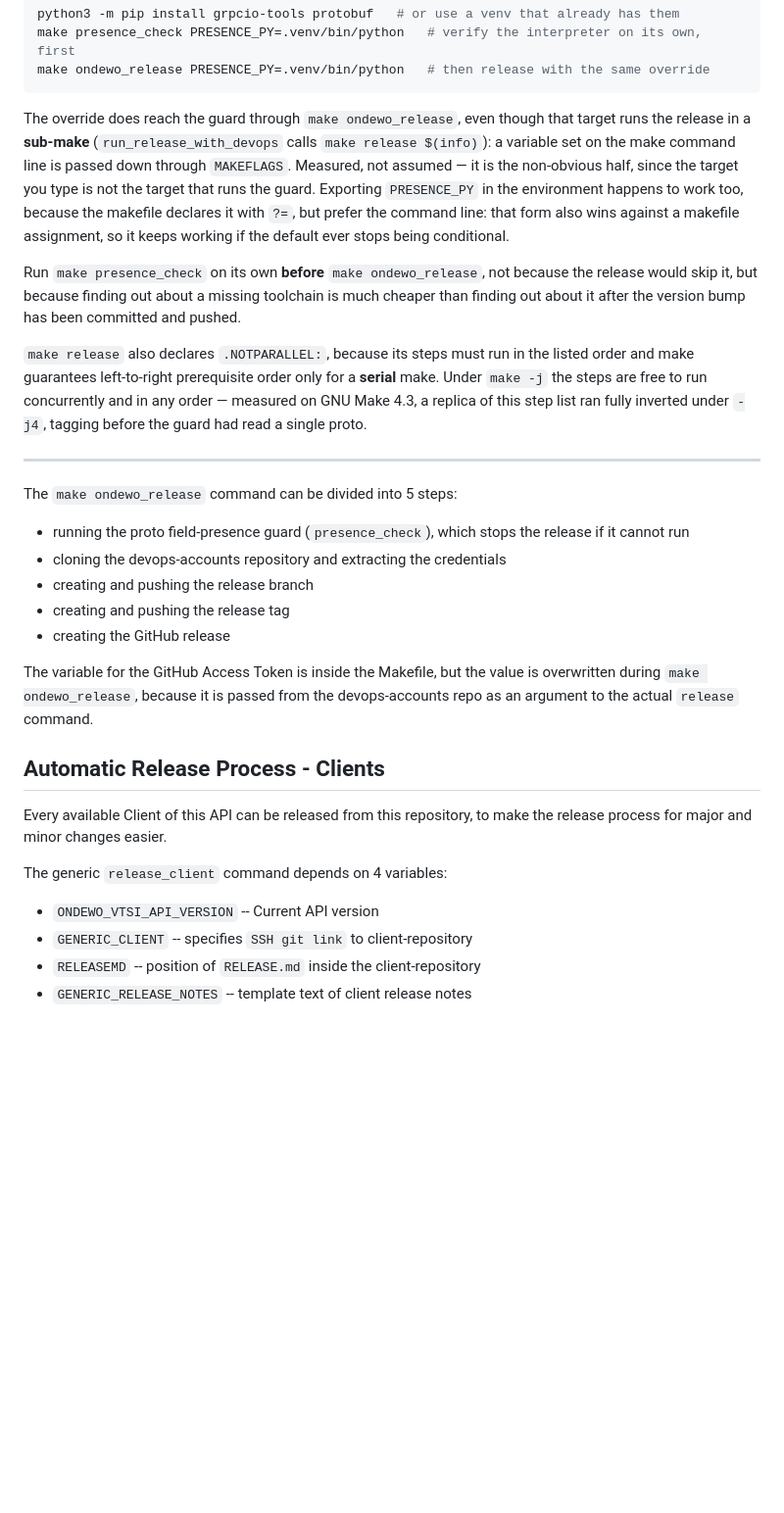
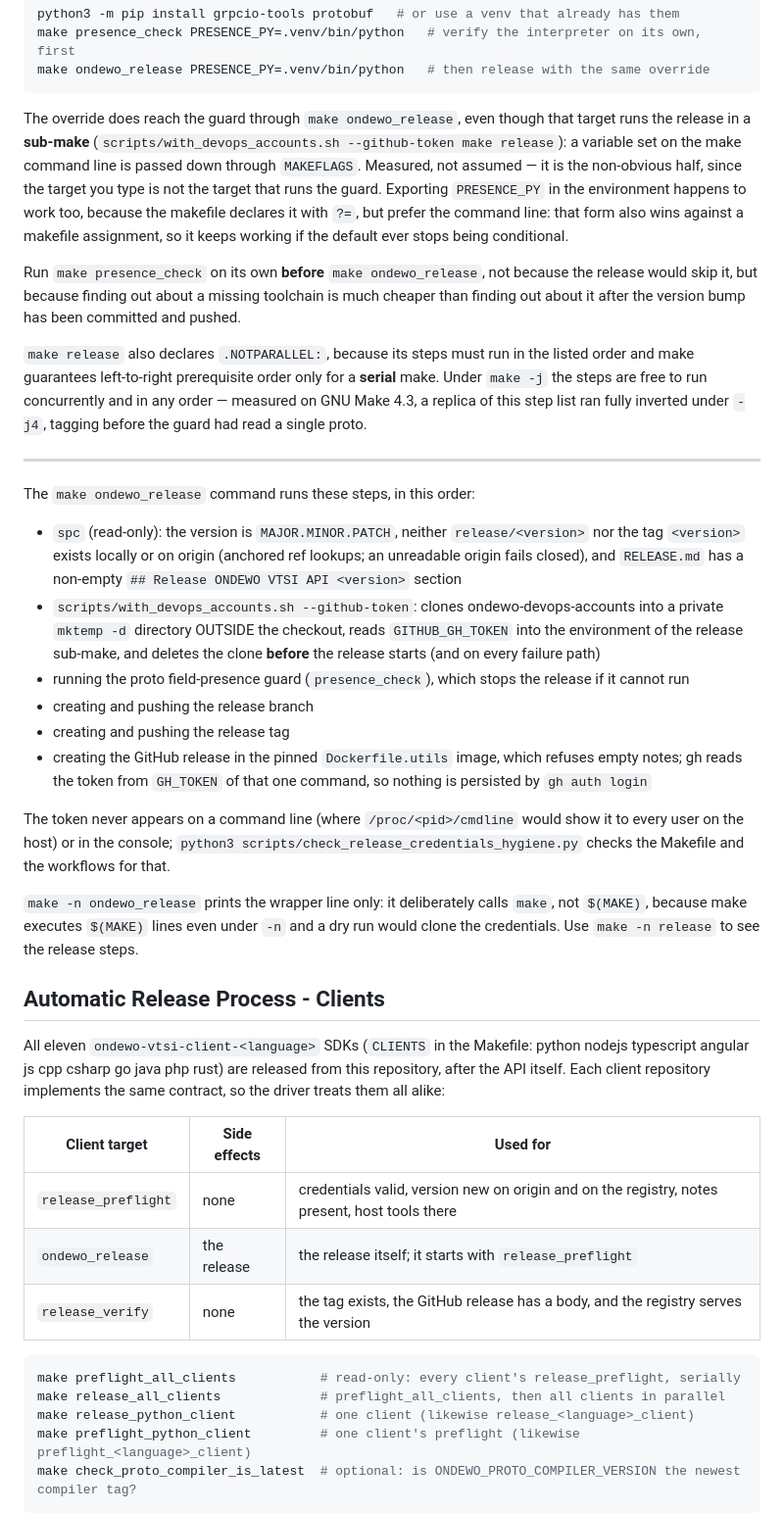
Before and after one commit to ondewo/ondewo-vtsi-api, a Markdown page: README.md, the part around one of its changes. Shown at 98% size. GitHub-like rendering; blank space fills up the shorter version.

Commit message:
[OND233-367] docs(release): describe the preflight, SKIP/FAILED and credential flow of the release

````diff
--- a/README.md
+++ b/README.md
@@ -310,8 +310,8 @@ make ondewo_release PRESENCE_PY=.venv/bin/python   # then release with the same
 ```
 
 The override does reach the guard through `make ondewo_release`, even though that target runs the
-release in a **sub-make** (`run_release_with_devops` calls `make release $(info)`): a variable set on
-the make command line is passed down through `MAKEFLAGS`. Measured, not assumed — it is the
+release in a **sub-make** (`scripts/with_devops_accounts.sh --github-token make release`): a variable
+set on the make command line is passed down through `MAKEFLAGS`. Measured, not assumed — it is the
 non-obvious half, since the target you type is not the target that runs the guard. Exporting
 `PRESENCE_PY` in the environment happens to work too, because the makefile declares it with `?=`,
 but prefer the command line: that form also wins against a makefile assignment, so it keeps working
@@ -327,25 +327,45 @@ steps are free to run concurrently and in any order — measured on GNU Make 4.3
 step list ran fully inverted under `-j4`, tagging before the guard had read a single proto.
 
 ---
-The `make ondewo_release` command can be divided into 5 steps:
+The `make ondewo_release` command runs these steps, in this order:
 
+* `spc` (read-only): the version is `MAJOR.MINOR.PATCH`, neither `release/<version>` nor the tag
+  `<version>` exists locally or on origin (anchored ref lookups; an unreadable origin fails closed), and
+  `RELEASE.md` has a non-empty `## Release ONDEWO VTSI API <version>` section
+* `scripts/with_devops_accounts.sh --github-token`: clones ondewo-devops-accounts into a private
+  `mktemp -d` directory OUTSIDE the checkout, reads `GITHUB_GH_TOKEN` into the environment of the
+  release sub-make, and deletes the clone **before** the release starts (and on every failure path)
 * running the proto field-presence guard (`presence_check`), which stops the release if it cannot run
-* cloning the devops-accounts repository and extracting the credentials
 * creating and pushing the release branch
 * creating and pushing the release tag
-* creating the GitHub release
+* creating the GitHub release in the pinned `Dockerfile.utils` image, which refuses empty notes; gh
+  reads the token from `GH_TOKEN` of that one command, so nothing is persisted by `gh auth login`
 
-The variable for the GitHub Access Token is inside the Makefile, but the value is overwritten during
-`make ondewo_release`, because it is passed from the devops-accounts repo as an argument to the actual `release` command.
+The token never appears on a command line (where `/proc/<pid>/cmdline` would show it to every user on
+the host) or in the console; `python3 scripts/check_release_credentials_hygiene.py` checks the Makefile
+and the workflows for that.
+
+`make -n ondewo_release` prints the wrapper line only: it deliberately calls `make`, not `$(MAKE)`,
+because make executes `$(MAKE)` lines even under `-n` and a dry run would clone the credentials. Use
+`make -n release` to see the release steps.
 
 ## Automatic Release Process - Clients
 
-Every available Client of this API can be released from this repository, to make the release process for major and minor changes easier.
+All eleven `ondewo-vtsi-client-<language>` SDKs (`CLIENTS` in the Makefile: python nodejs typescript
+angular js cpp csharp go java php rust) are released from this repository, after the API itself.
+Each client repository implements the same contract, so the driver treats them all alike:
 
-The generic `release_client` command depends on 4 variables:
+| Client target | Side effects | Used for |
+| --- | --- | --- |
+| `release_preflight` | none | credentials valid, version new on origin and on the registry, notes present, host tools there |
+| `ondewo_release` | the release | the release itself; it starts with `release_preflight` |
+| `release_verify` | none | the tag exists, the GitHub release has a body, and the registry serves the version |
 
-* `ONDEWO_VTSI_API_VERSION` -- Current API version
-* `GENERIC_CLIENT` -- specifies `SSH git link` to client-repository
-* `RELEASEMD` -- position of `RELEASE.md` inside the client-repository
-* `GENERIC_RELEASE_NOTES` -- template text of client release notes
+```bash
+make preflight_all_clients           # read-only: every client's release_preflight, serially
+make release_all_clients             # preflight_all_clients, then all clients in parallel
+make release_python_client           # one client (likewise release_<language>_client)
+make preflight_python_client         # one client's preflight (likewise preflight_<language>_client)
+make check_proto_compiler_is_latest  # optional: is ONDEWO_PROTO_COMPILER_VERSION the newest compiler tag?
+```
 
````
Also changed, not shown: other parts of README.md (+33 -1 lines), CLAUDE.md (+40 -25 lines).
